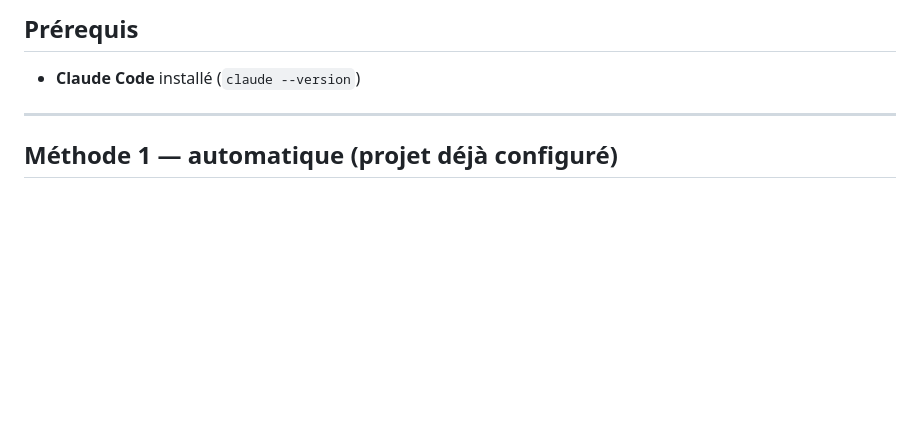
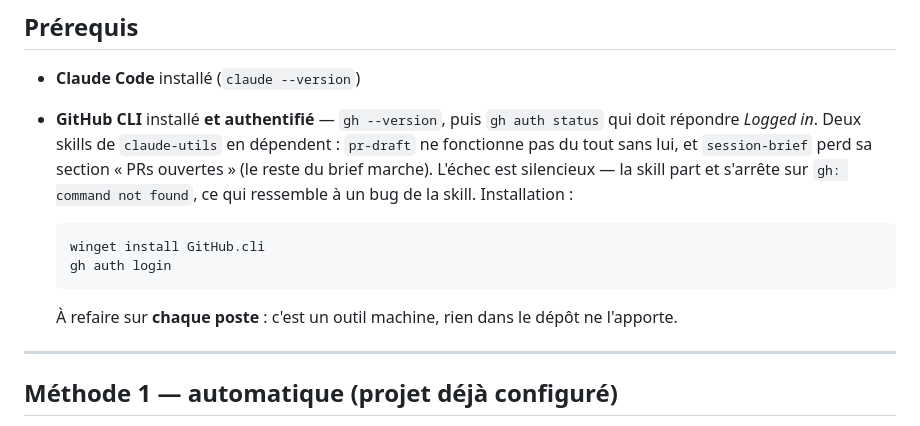
Before and after one commit to vynarim/ClaudePlugins, a Markdown page: INSTALL.md, the part around the change. GitHub-like rendering; blank space fills up the shorter version.

Commit message:
docs: ajoute GitHub CLI aux prérequis d'installation
pr-draft ne fonctionne pas sans lui et session-brief perd sa section PR.
L'échec est silencieux (gh: command not found), ce qui ressemble à un bug
de la skill : d'où le passage en prérequis plutôt qu'en note.

````diff
--- a/INSTALL.md
+++ b/INSTALL.md
@@ -6,6 +6,18 @@ pour la liste à jour). On enregistre la marketplace une fois, puis on installe
 ## Prérequis
 
 - **Claude Code** installé (`claude --version`)
+- **GitHub CLI** installé **et authentifié** — `gh --version`, puis `gh auth status` qui doit
+  répondre *Logged in*. Deux skills de `claude-utils` en dépendent : `pr-draft` ne fonctionne pas du
+  tout sans lui, et `session-brief` perd sa section « PRs ouvertes » (le reste du brief marche).
+  L'échec est silencieux — la skill part et s'arrête sur `gh: command not found`, ce qui ressemble à
+  un bug de la skill. Installation :
+
+  ```powershell
+  winget install GitHub.cli
+  gh auth login
+  ```
+
+  À refaire sur **chaque poste** : c'est un outil machine, rien dans le dépôt ne l'apporte.
 
 ---
 
````
